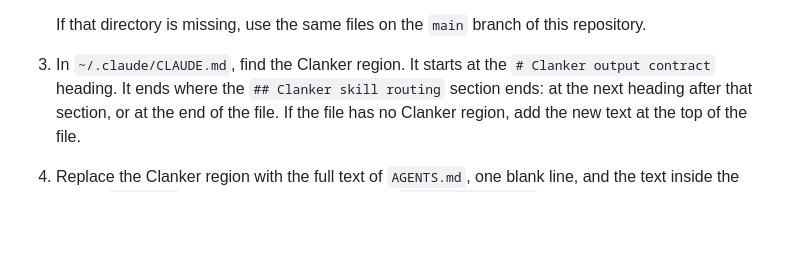
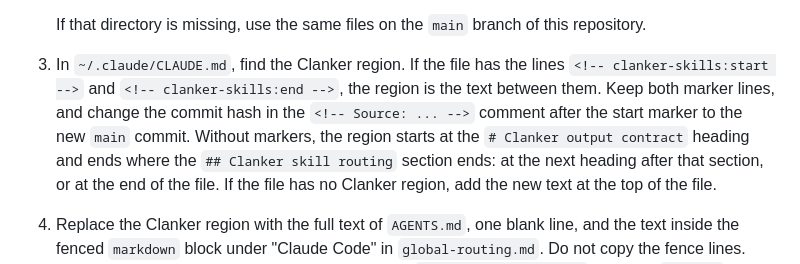
Before and after one commit to CanerKocak/clanker-skills, a Markdown page: README.md, the part around the change. GitHub-like rendering; blank space fills up the shorter version.

Commit message:
docs: Claude Code refresh keeps the clanker-skills start and end markers
A refresh that replaced the region from the contract heading to the end
of the routing section deleted the end marker on a machine that had
markers. The steps now say to replace only the text between the markers
and to update the source commit in the comment.

Co-Authored-By: Claude Opus 5.5 <noreply@anthropic.com>

```diff
--- a/README.md
+++ b/README.md
@@ -154,8 +154,12 @@ hand on each machine after each update:
 
    If that directory is missing, use the same files on the `main` branch of
    this repository.
-3. In `~/.claude/CLAUDE.md`, find the Clanker region. It starts at the
-   `# Clanker output contract` heading. It ends where the
+3. In `~/.claude/CLAUDE.md`, find the Clanker region. If the file has the
+   lines `<!-- clanker-skills:start -->` and `<!-- clanker-skills:end -->`,
+   the region is the text between them. Keep both marker lines, and change
+   the commit hash in the `<!-- Source: ... -->` comment after the start
+   marker to the new `main` commit. Without markers, the region starts at the
+   `# Clanker output contract` heading and ends where the
    `## Clanker skill routing` section ends: at the next heading after that
    section, or at the end of the file. If the file has no Clanker region, add
    the new text at the top of the file.
```
